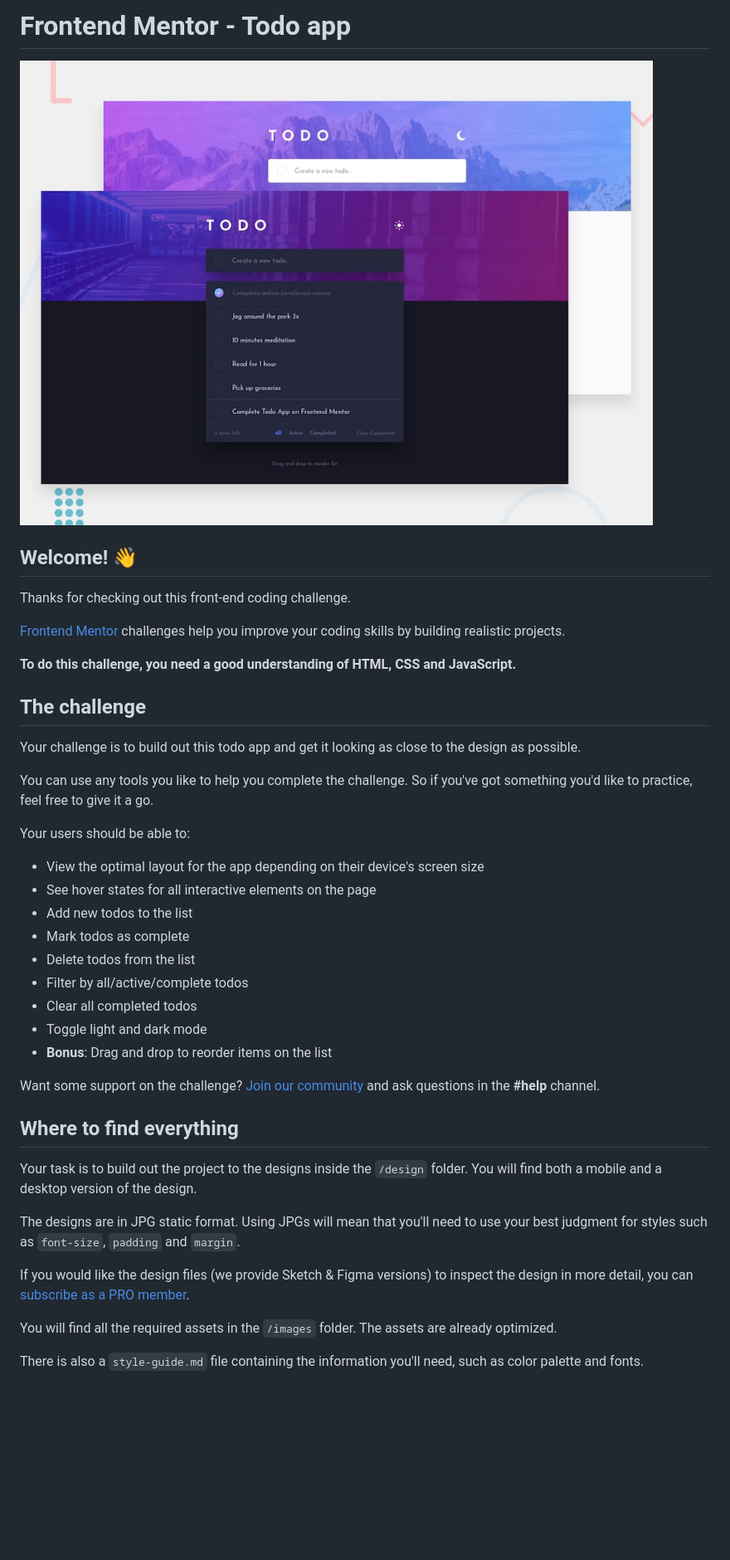
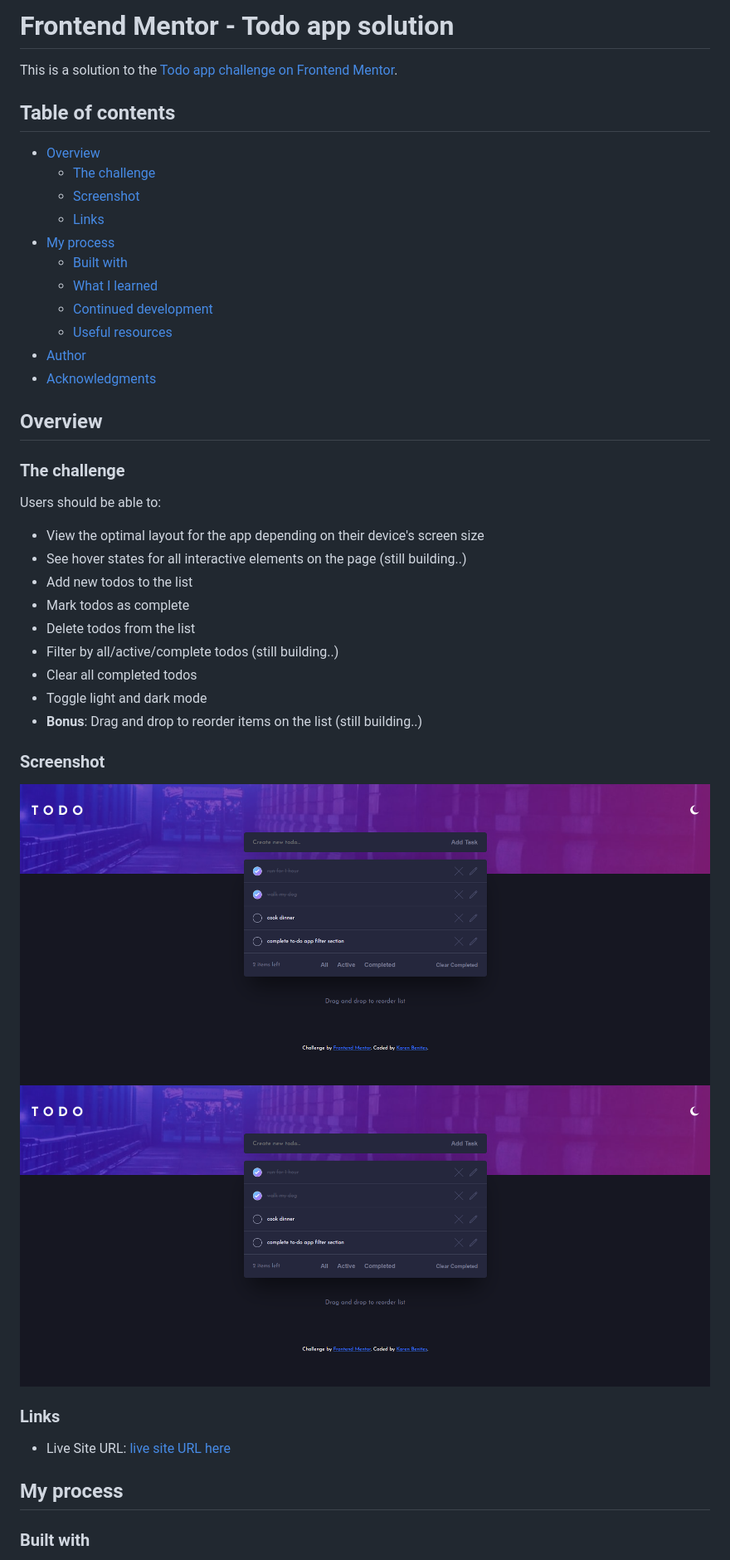
Before and after one commit to Karen-Benites/todo-app-main, a Markdown page: README.md, the part around the change printed below. Shown: that part at 83% size. Rendered like a GitHub page; pictures changed too: assets/images/screenshot-dark.png (added); blank space fills up the shorter version.

```diff
--- a/README.md
+++ b/README.md
@@ -1,44 +1,49 @@
-# Frontend Mentor - Todo app
+# Frontend Mentor - Todo app solution
 
-![Design preview for the Todo app coding challenge](./design/desktop-preview.jpg)
+This is a solution to the [Todo app challenge on Frontend Mentor](https://www.frontendmentor.io/challenges/todo-app-Su1_KokOW).
 
-## Welcome! 👋
+## Table of contents
 
-Thanks for checking out this front-end coding challenge.
+- [Overview](#overview)
+  - [The challenge](#the-challenge)
+  - [Screenshot](#screenshot)
+  - [Links](#links)
+- [My process](#my-process)
+  - [Built with](#built-with)
+  - [What I learned](#what-i-learned)
+  - [Continued development](#continued-development)
+  - [Useful resources](#useful-resources)
+- [Author](#author)
+- [Acknowledgments](#acknowledgments)
 
-[Frontend Mentor](https://www.frontendmentor.io) challenges help you improve your coding skills by building realistic projects.
+## Overview
 
-**To do this challenge, you need a good understanding of HTML, CSS and JavaScript.**
+### The challenge
 
-## The challenge
-
-Your challenge is to build out this todo app and get it looking as close to the design as possible.
-
-You can use any tools you like to help you complete the challenge. So if you've got something you'd like to practice, feel free to give it a go.
-
-Your users should be able to:
+Users should be able to:
 
 - View the optimal layout for the app depending on their device's screen size
-- See hover states for all interactive elements on the page
+- See hover states for all interactive elements on the page (still building..)
 - Add new todos to the list
 - Mark todos as complete
 - Delete todos from the list
-- Filter by all/active/complete todos
+- Filter by all/active/complete todos (still building..)
 - Clear all completed todos
 - Toggle light and dark mode
-- **Bonus**: Drag and drop to reorder items on the list
+- **Bonus**: Drag and drop to reorder items on the list (still building..)
 
-Want some support on the challenge? [Join our community](https://www.frontendmentor.io/community) and ask questions in the **#help** channel.
+### Screenshot
 
-## Where to find everything
+![screenshot dark](./assets/images/screenshot-dark.png)
+![screenshot light](./assets/images/screenshot-dark.png)
 
-Your task is to build out the project to the designs inside the `/design` folder. You will find both a mobile and a desktop version of the design.
+### Links
 
-The designs are in JPG static format. Using JPGs will mean that you'll need to use your best judgment for styles such as `font-size`, `padding` and `margin`.
+<!-- - Solution URL: [Add solution URL here](https://your-solution-url.com) -->
 
-If you would like the design files (we provide Sketch & Figma versions) to inspect the design in more detail, you can [subscribe as a PRO member](https://www.frontendmentor.io/pro).
+- Live Site URL: [live site URL here](https://karen-benites.github.io/todo-app-main/)
 
-You will find all the required assets in the `/images` folder. The assets are already optimized.
+## My process
 
-There is also a `style-guide.md` file containing the information you'll need, such as color palette and fonts.
+### Built with
 
```
Also changed, not shown: other parts of README.md (+45 -40 lines), README-template.md (deleted, +0 -118 lines), assets/images/Screenshot-light.png (added), 2 other files.
